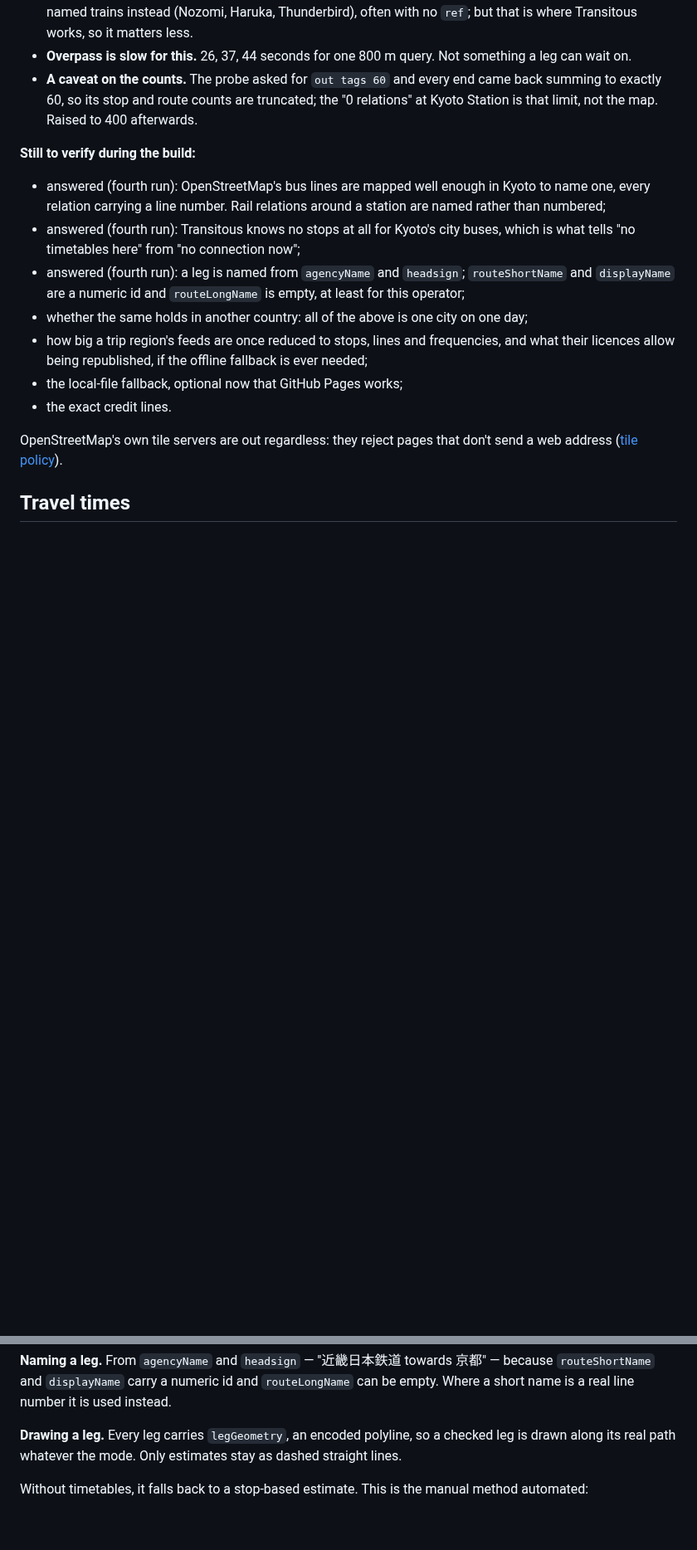
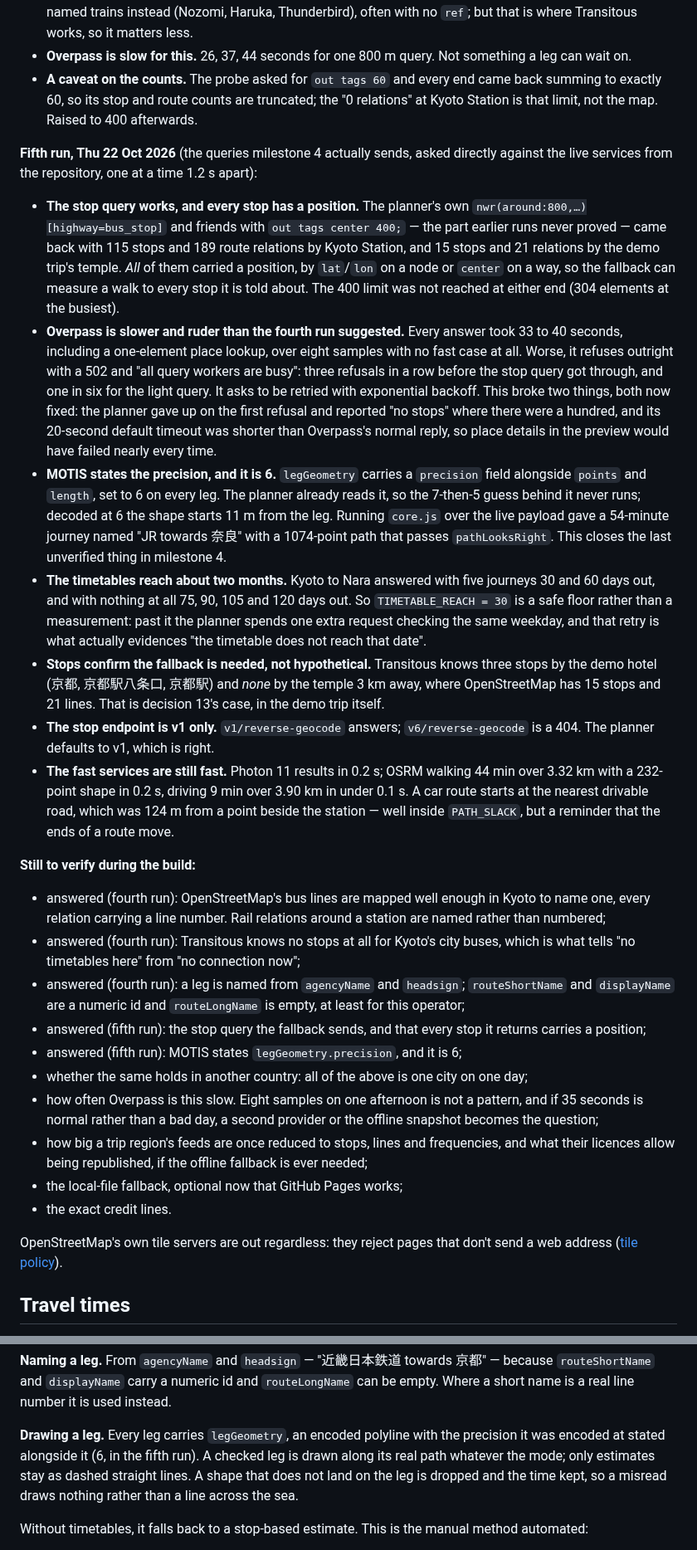
Before and after one commit to tigerasks/plan-my-trip, a Markdown page: documentation/day-planner-v2-design.md, 2 parts joined by grey strips. Shown at 83% size. GitHub-like rendering; blank space fills up the shorter version.

Commit message:
Record what the fifth service test settled

```diff
--- a/documentation/day-planner-v2-design.md
+++ b/documentation/day-planner-v2-design.md
@@ -142,6 +142,40 @@ The price is the live link: data moves between planner and chat as a pasted text
   exactly 60, so its stop and route counts are truncated; the "0 relations" at Kyoto Station is that
   limit, not the map. Raised to 400 afterwards.
 
+**Fifth run, Thu 22 Oct 2026** (the queries milestone 4 actually sends, asked directly against the
+live services from the repository, one at a time 1.2 s apart):
+- **The stop query works, and every stop has a position.** The planner's own
+  `nwr(around:800,…)[highway=bus_stop]` and friends with `out tags center 400;` — the part earlier
+  runs never proved — came back with 115 stops and 189 route relations by Kyoto Station, and 15 stops
+  and 21 relations by the demo trip's temple. *All* of them carried a position, by `lat`/`lon` on a
+  node or `center` on a way, so the fallback can measure a walk to every stop it is told about. The
+  400 limit was not reached at either end (304 elements at the busiest).
+- **Overpass is slower and ruder than the fourth run suggested.** Every answer took 33 to 40 seconds,
+  including a one-element place lookup, over eight samples with no fast case at all. Worse, it refuses
+  outright with a 502 and "all query workers are busy": three refusals in a row before the stop query
+  got through, and one in six for the light query. It asks to be retried with exponential backoff.
+  This broke two things, both now fixed: the planner gave up on the first refusal and reported "no
+  stops" where there were a hundred, and its 20-second default timeout was shorter than Overpass's
+  normal reply, so place details in the preview would have failed nearly every time.
+- **MOTIS states the precision, and it is 6.** `legGeometry` carries a `precision` field alongside
+  `points` and `length`, set to 6 on every leg. The planner already reads it, so the 7-then-5 guess
+  behind it never runs; decoded at 6 the shape starts 11 m from the leg. Running `core.js` over the
+  live payload gave a 54-minute journey named "JR towards 奈良" with a 1074-point path that passes
+  `pathLooksRight`. This closes the last unverified thing in milestone 4.
+- **The timetables reach about two months.** Kyoto to Nara answered with five journeys 30 and 60 days
+  out, and with nothing at all 75, 90, 105 and 120 days out. So `TIMETABLE_REACH = 30` is a safe
+  floor rather than a measurement: past it the planner spends one extra request checking the same
+  weekday, and that retry is what actually evidences "the timetable does not reach that date".
+- **Stops confirm the fallback is needed, not hypothetical.** Transitous knows three stops by the
+  demo hotel (京都, 京都駅八条口, 京都駅) and *none* by the temple 3 km away, where OpenStreetMap has
+  15 stops and 21 lines. That is decision 13's case, in the demo trip itself.
+- **The stop endpoint is v1 only.** `v1/reverse-geocode` answers; `v6/reverse-geocode` is a 404. The
+  planner defaults to v1, which is right.
+- **The fast services are still fast.** Photon 11 results in 0.2 s; OSRM walking 44 min over 3.32 km
+  with a 232-point shape in 0.2 s, driving 9 min over 3.90 km in under 0.1 s. A car route starts at
+  the nearest drivable road, which was 124 m from a point beside the station — well inside
+  `PATH_SLACK`, but a reminder that the ends of a route move.
+
 **Still to verify during the build:**
 - answered (fourth run): OpenStreetMap's bus lines are mapped well enough in Kyoto to name one, every
   relation carrying a line number. Rail relations around a station are named rather than numbered;
@@ -149,7 +183,12 @@ The price is the live link: data moves between planner and chat as a pasted text
   "no timetables here" from "no connection now";
 - answered (fourth run): a leg is named from `agencyName` and `headsign`; `routeShortName` and
   `displayName` are a numeric id and `routeLongName` is empty, at least for this operator;
+- answered (fifth run): the stop query the fallback sends, and that every stop it returns carries a
+  position;
+- answered (fifth run): MOTIS states `legGeometry.precision`, and it is 6;
 - whether the same holds in another country: all of the above is one city on one day;
+- how often Overpass is this slow. Eight samples on one afternoon is not a pattern, and if 35 seconds
+  is normal rather than a bad day, a second provider or the offline snapshot becomes the question;
 - how big a trip region's feeds are once reduced to stops, lines and frequencies, and what their
   licences allow being republished, if the offline fallback is ever needed;
 - the local-file fallback, optional now that GitHub Pages works;
@@ -186,8 +225,10 @@ knows at each end, so it can say which case it is: no data for that kind of serv
 `routeShortName` and `displayName` carry a numeric id and `routeLongName` can be empty. Where a
 short name is a real line number it is used instead.
 
-**Drawing a leg.** Every leg carries `legGeometry`, an encoded polyline, so a checked leg is drawn
-along its real path whatever the mode. Only estimates stay as dashed straight lines.
+**Drawing a leg.** Every leg carries `legGeometry`, an encoded polyline with the precision it was
+encoded at stated alongside it (6, in the fifth run). A checked leg is drawn along its real path
+whatever the mode; only estimates stay as dashed straight lines. A shape that does not land on the
+leg is dropped and the time kept, so a misread draws nothing rather than a line across the sea.
 
 Without timetables, it falls back to a stop-based estimate. This is the manual method automated:
 - it considers every station and stop within 10 minutes' walk of each end, from the map data, not just the nearest one. Where an end has none, it widens the search to 20 minutes' walk. If there are still none, it gives up on public transport for that leg and says so;
```
Also changed, not shown: other parts of documentation/day-planner-v2-design.md (+1 -0 lines).
